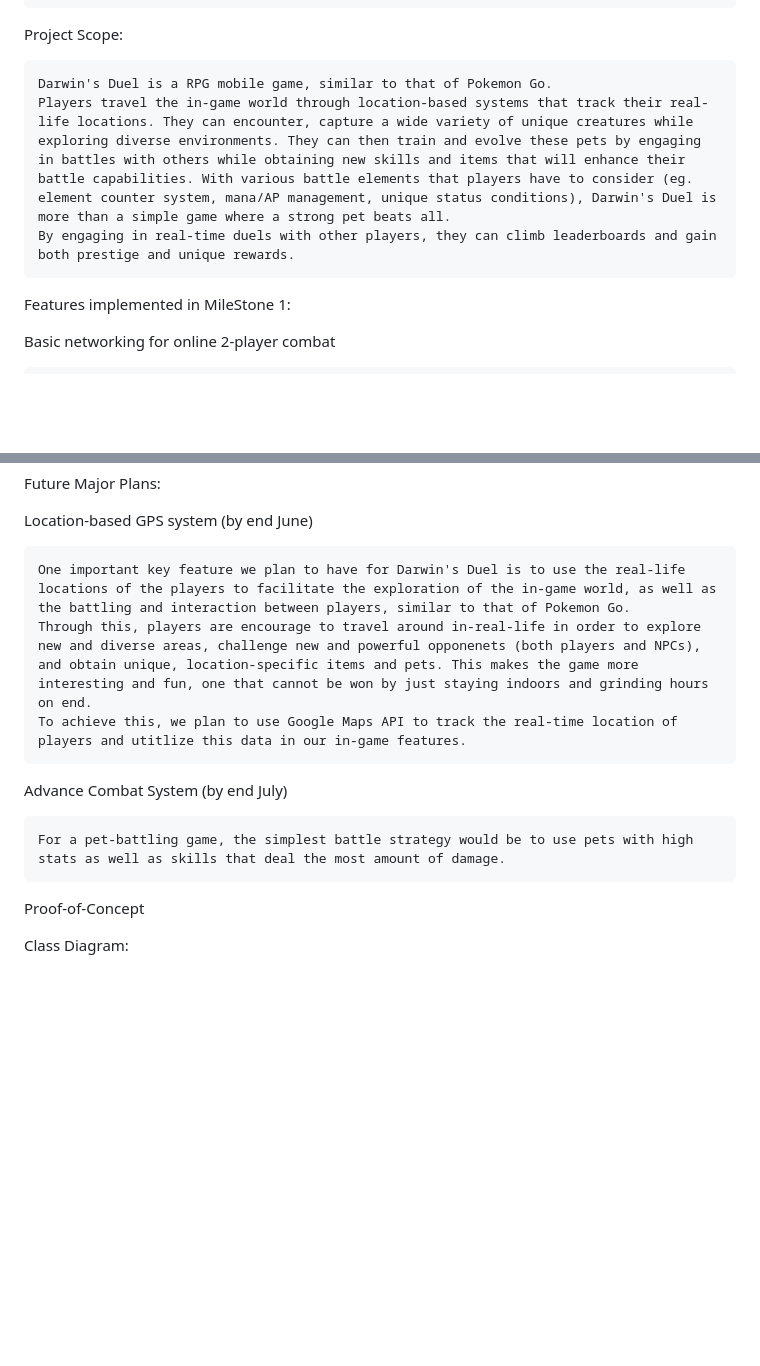
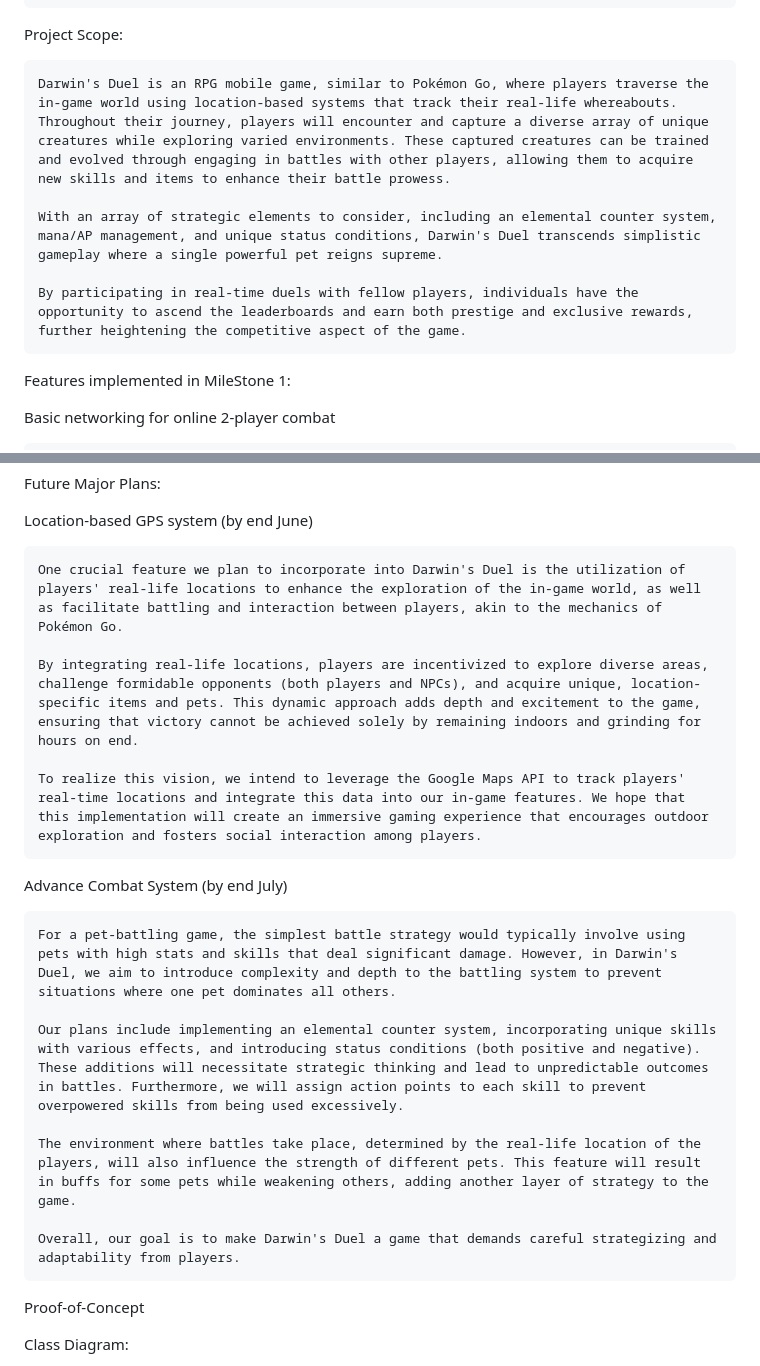
Before and after one commit to ethanwangkangen/O1, a Markdown page: README.md, 2 parts joined by grey strips. Rendered like a GitHub page; blank space fills up the shorter version.

```diff
--- a/README.md
+++ b/README.md
@@ -31,9 +33,11 @@ User Stories:
 
 Project Scope:
 
-	Darwin's Duel is a RPG mobile game, similar to that of Pokemon Go.
-	Players travel the in-game world through location-based systems that track their real-life locations. They can encounter, capture a wide variety of unique creatures while exploring diverse environments. They can then train and evolve these pets by engaging in battles with others while obtaining new skills and items that will enhance their battle capabilities. With various battle elements that players have to consider (eg. element counter system, mana/AP management, unique status conditions), Darwin's Duel is more than a simple game where a strong pet beats all.
- 	By engaging in real-time duels with other players, they can climb leaderboards and gain both prestige and unique rewards.
+	Darwin's Duel is an RPG mobile game, similar to Pokémon Go, where players traverse the in-game world using location-based systems that track their real-life whereabouts. Throughout their journey, players will encounter and capture a diverse array of unique creatures while exploring varied environments. These captured creatures can be trained and evolved through engaging in battles with other players, allowing them to acquire new skills and items to enhance their battle prowess.
+
+	With an array of strategic elements to consider, including an elemental counter system, mana/AP management, and unique status conditions, Darwin's Duel transcends simplistic gameplay where a single powerful pet reigns supreme.
+
+	By participating in real-time duels with fellow players, individuals have the opportunity to ascend the leaderboards and earn both prestige and exclusive rewards, further heightening the competitive aspect of the game.
 
 Features implemented in MileStone 1:
 
@@ -89,13 +93,21 @@ Future Major Plans:
 
 Location-based GPS system (by end June)
 
- 	One important key feature we plan to have for Darwin's Duel is to use the real-life locations of the players to facilitate the exploration of the in-game world, as well as the battling and interaction between players, similar to that of Pokemon Go.
-	Through this, players are encourage to travel around in-real-life in order to explore new and diverse areas, challenge new and powerful opponenets (both players and NPCs), and obtain unique, location-specific items and pets. This makes the game more interesting and fun, one that cannot be won by just staying indoors and grinding hours on end.
- 	To achieve this, we plan to use Google Maps API to track the real-time location of players and utitlize this data in our in-game features.
+	One crucial feature we plan to incorporate into Darwin's Duel is the utilization of players' real-life locations to enhance the exploration of the in-game world, as well as facilitate battling and interaction between players, akin to the mechanics of Pokémon Go.
+
+	By integrating real-life locations, players are incentivized to explore diverse areas, challenge formidable opponents (both players and NPCs), and acquire unique, location-specific items and pets. This dynamic approach adds depth and excitement to the game, ensuring that victory cannot be achieved solely by remaining indoors and grinding for hours on end.
+
+	To realize this vision, we intend to leverage the Google Maps API to track players' real-time locations and integrate this data into our in-game features. We hope that this implementation will create an immersive gaming experience that encourages outdoor exploration and fosters social interaction among players.
 
 Advance Combat System (by end July)
 
-	For a pet-battling game, the simplest battle strategy would be to use pets with high stats as well as skills that deal the most amount of damage.
+	For a pet-battling game, the simplest battle strategy would typically involve using pets with high stats and skills that deal significant damage. However, in Darwin's Duel, we aim to introduce complexity and depth to the battling system to prevent situations where one pet dominates all others.
+
+	Our plans include implementing an elemental counter system, incorporating unique skills with various effects, and introducing status conditions (both positive and negative). These additions will necessitate strategic thinking and lead to unpredictable outcomes in battles. Furthermore, we will assign action points to each skill to prevent overpowered skills from being used excessively.
+
+	The environment where battles take place, determined by the real-life location of the players, will also influence the strength of different pets. This feature will result in buffs for some pets while weakening others, adding another layer of strategy to the game.
+
+	Overall, our goal is to make Darwin's Duel a game that demands careful strategizing and adaptability from players.
 
 Proof-of-Concept
 
```
Also changed, not shown: other parts of README.md (+6 -4 lines).
